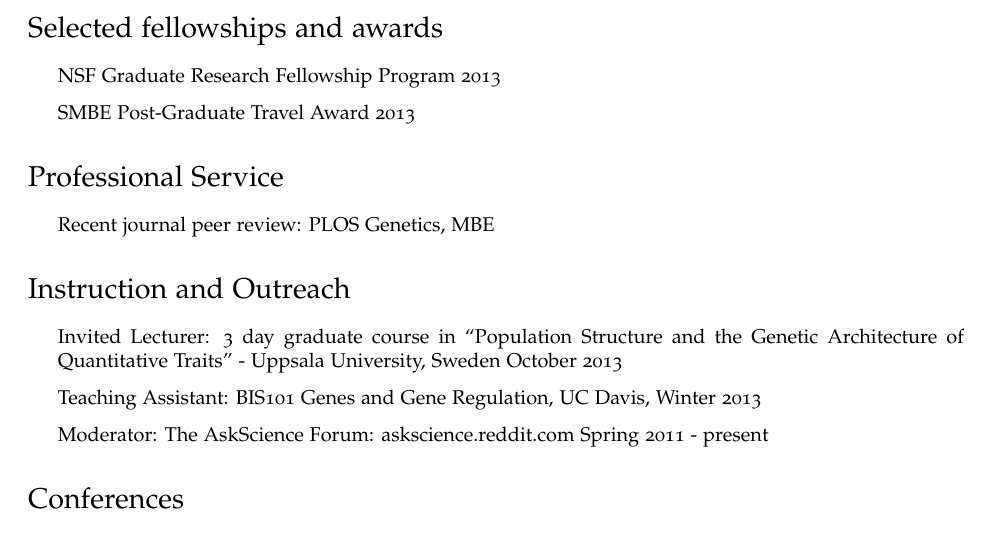
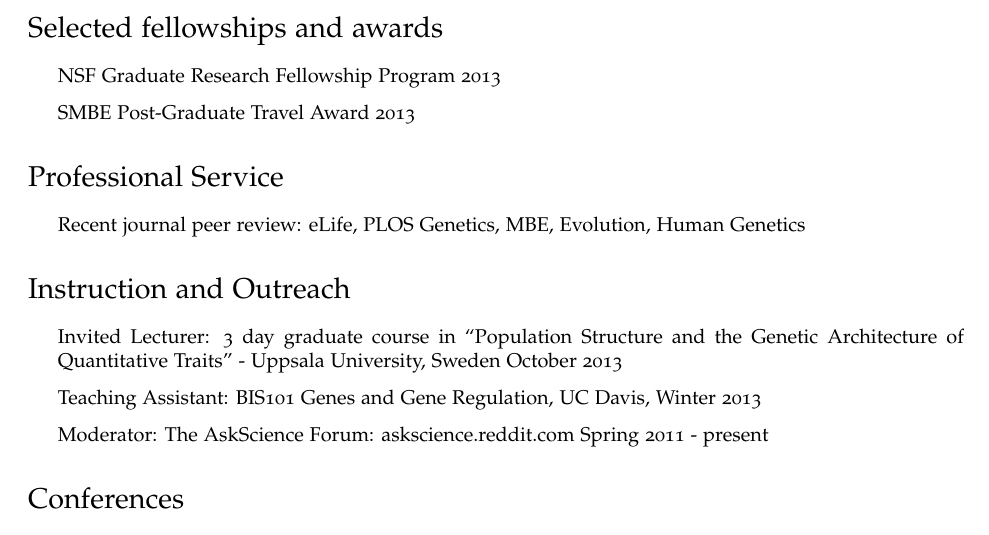
Before and after one commit to jjberg2/CV, a LaTeX CV (CV.tex): part of the page, cut so that both start at the same text. Compiled offline with pdfLaTeX.

Commit message:
updated reviewing history

```diff
--- a/CV.tex
+++ b/CV.tex
@@ -174,7 +174,7 @@
 %\item Journal peer review in 2010: Nat. Genetics, PLoS Genetics, PNAS, Genetics, MBE, Heredity, AJB, PLoS ONE
 %\item Chair, Plant Breeding and Biodiversity, Genetics Graduate Group, UC Davis 2009-2010
 %\item Seminar Committee, Plant Biology Graduate Group, UC Davis, 2009, 2010
-\item Recent journal peer review: PLOS Genetics, MBE
+\item Recent journal peer review: eLife, PLOS Genetics, MBE, Evolution, Human Genetics
 
 \end{itemize}
 
```
